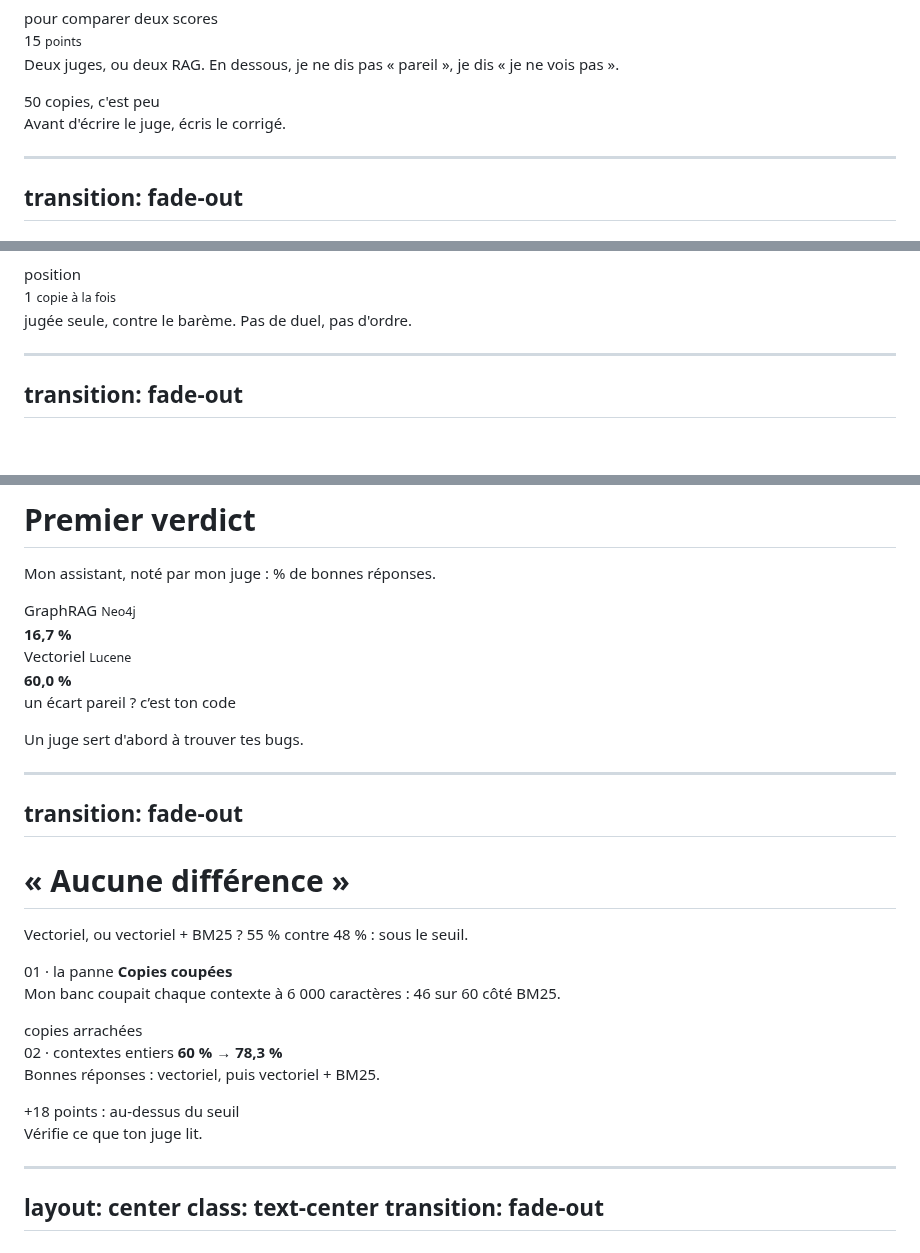
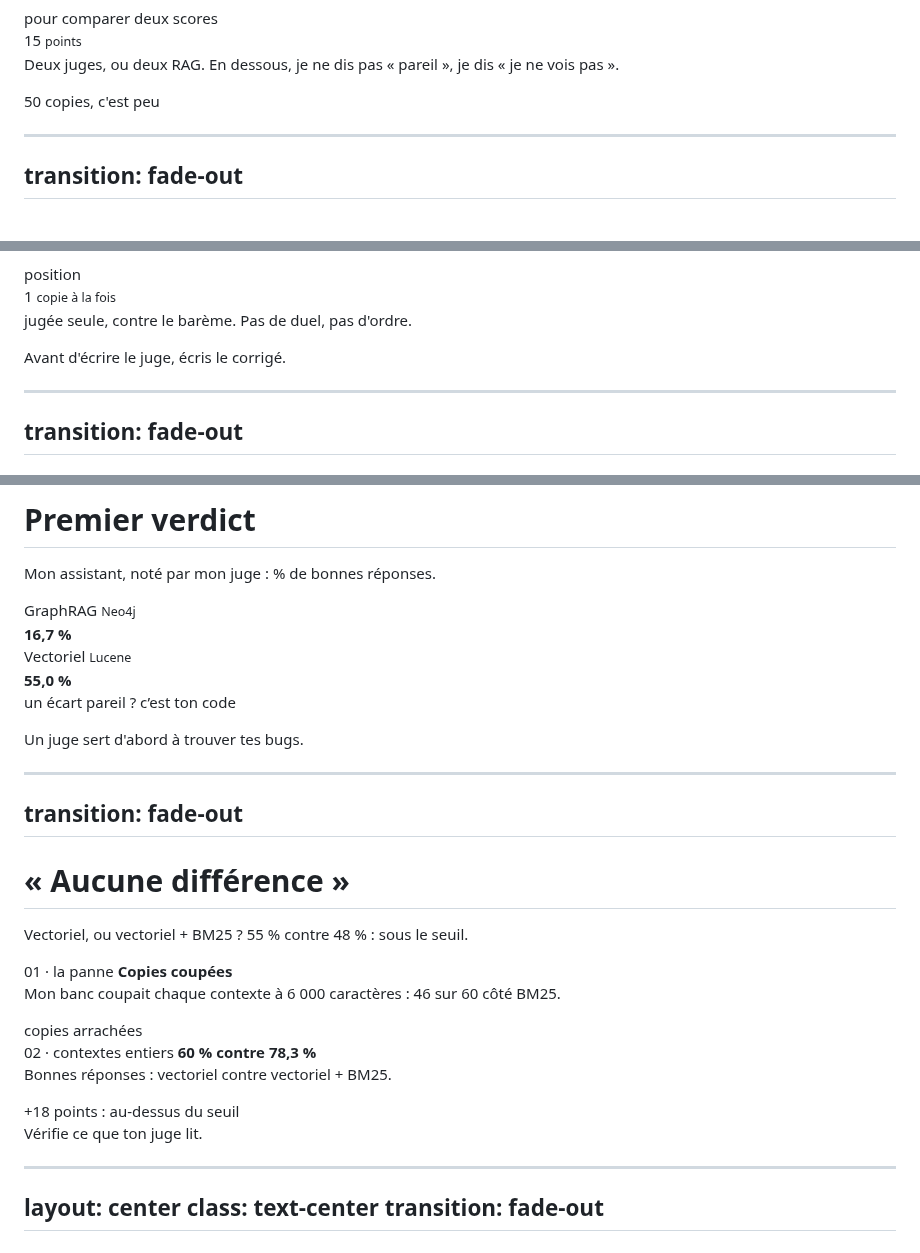
Before and after one commit to baretto-labs/llm-as-a-judge, a Markdown page: demo/llm-as-a-judge/slides.md, 3 parts joined by grey strips. GitHub-like rendering; blank space fills up the shorter version.

Commit message:
Align the vector score between the first verdict and the truncation slide
- "Premier verdict" shows the bench as it was then: vector 55,0 % (33/60, truncated contexts)
- "Aucune différence" card reads "60 % contre 78,3 %": two RAGs, not one that improves
- Move "Avant d'écrire le juge, écris le corrigé" to close "Un examen piégé"

Co-Authored-By: Claude Opus 5.5 <noreply@anthropic.com>

```diff
--- a/demo/llm-as-a-judge/slides.md
+++ b/demo/llm-as-a-judge/slides.md
@@ -316,13 +316,10 @@ Avant de lui confier mon RAG, je lui fais passer un examen dont j'ai le corrigé
 </div>
 </div>
 
-<p v-click class="mt-8"><span class="entoure font-bold">Avant d'écrire le juge, écris le corrigé.</span></p>
-
 <!--
 ⏱ 1:00 (9:00)
 - 50 copies dont je connais le verdict. Mon juge est noté sur une seule chose : son accord avec moi, en %.
 - [click] Pour comparer deux scores, deux juges ou deux RAG : 15 points d'écart minimum. Ce n'est pas mon choix, c'est ce que 50 copies permettent de voir.
-- [click] Avant d'écrire le juge, écris le corrigé.
 -->
 
 ---
@@ -350,12 +347,15 @@ Mon examen vise les biais de mon juge.
 </div>
 </div>
 
+<p v-click class="mt-8"><span class="entoure font-bold">Avant d'écrire le juge, écris le corrigé.</span></p>
+
 <!--
 ⏱ 0:40 (9:40)
 - Mon examen n'est pas au hasard : il vise les biais.
 - [click] 27 fausses sur 50. Un juge qui dit toujours oui : 46 %.
 - [click] 11 réponses longues, 8 fausses. S'il aime le long, il tombe.
 - [click] Et il ne compare jamais deux réponses : une copie à la fois. Pas de duel, pas d'ordre.
+- [click] Avant d'écrire le juge, écris le corrigé.
 -->
 
 ---
@@ -489,8 +489,8 @@ Mon assistant, noté par mon juge : % de bonnes réponses.
   </div>
   <div v-click class="barre-ligne">
     <span>Vectoriel <small>Lucene</small></span>
-    <div class="piste"><div class="plein" style="--v: 60"></div></div>
-    <strong>60,0 %</strong>
+    <div class="piste"><div class="plein" style="--v: 55"></div></div>
+    <strong>55,0 %</strong>
   </div>
 </div>
 
@@ -504,7 +504,7 @@ Mon assistant, noté par mon juge : % de bonnes réponses.
 ⏱ 1:00 (13:35)
 - Alors, j'améliore ?
 - [click] Graphe : 16,7 %.
-- [click] Vectoriel : 60 %.
+- [click] Vectoriel : 55 %.
 - [click] Un tel écart, c'est mon code : le graphe perd des liens. Il ramène la classe, pas ce qu'elle implémente.
 - Je m'attendais à l'inverse.
 - Un juge sert d'abord à trouver tes bugs.
@@ -526,8 +526,8 @@ Vectoriel, ou vectoriel + BM25 ? 55 % contre 48 % : sous le seuil.
 </div>
 <div v-click class="fiche">
   <span class="etiquette">02 · contextes entiers</span>
-  <strong>60 % → 78,3 %</strong>
-  <p>Bonnes réponses : vectoriel, puis vectoriel + BM25.</p>
+  <strong>60 % contre 78,3 %</strong>
+  <p>Bonnes réponses : vectoriel contre vectoriel + BM25.</p>
   <span class="annotation" style="color: var(--vert)">+18 points : au-dessus du seuil</span>
 </div>
 </div>
@@ -540,7 +540,7 @@ Vectoriel, ou vectoriel + BM25 ? 55 % contre 48 % : sous le seuil.
 - Vectoriel + BM25 (mots-clés) : 55 contre 48. Sous le seuil : je ne vois pas de différence.
 - Je ne l'ai pas cru.
 - [click] Mon banc coupait les contextes à 6 000 caractères : 46 sur 60.
-- [click] Contextes entiers : 60 → 78 %. 18 points : au-dessus du seuil.
+- [click] Contextes entiers : 60 contre 78 %. 18 points : au-dessus du seuil.
 - [click] « Vérifie ce que ton juge lit. »
 - J'ai corrigé mon banc, pas le juge. En prod le jour même.
 -->
```
